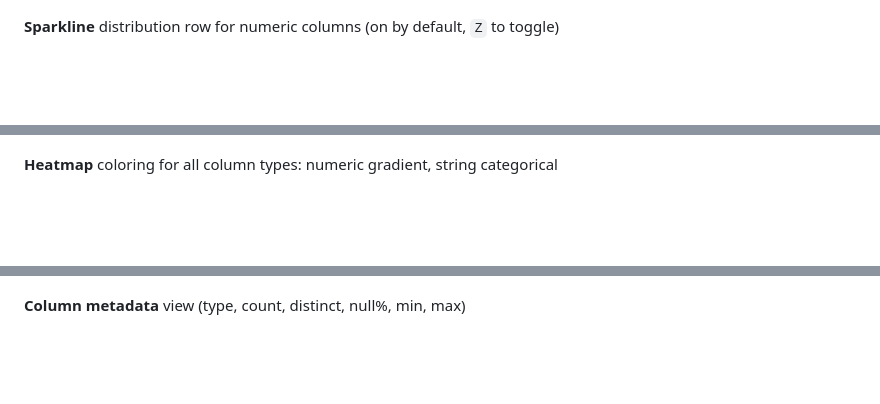
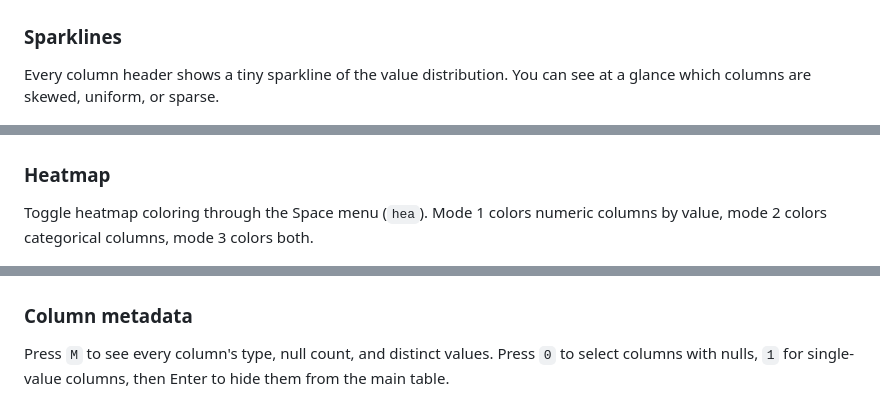
Before and after one commit to co-dh/Tc, a Markdown page: README.md, 3 parts joined by grey strips. GitHub-like rendering; blank space fills up the shorter version.

```diff
--- a/README.md
+++ b/README.md
@@ -13,7 +16,10 @@ VisiData-style terminal table viewer written in Lean 4, with DuckDB backend.
 
 ![folder](doc/folder.gif)
 
-**Sparkline** distribution row for numeric columns (on by default, `Z` to toggle)
+### Sparklines
+
+Every column header shows a tiny sparkline of the value distribution.
+You can see at a glance which columns are skewed, uniform, or sparse.
 
 ![sparkline](doc/sparkline.gif)
 
@@ -21,7 +30,11 @@ VisiData-style terminal table viewer written in Lean 4, with DuckDB backend.
 
 ![freq](doc/freq.gif)
 
-**Heatmap** coloring for all column types: numeric gradient, string categorical
+### Heatmap
+
+Toggle heatmap coloring through the Space menu (`hea`).
+Mode 1 colors numeric columns by value, mode 2 colors categorical columns,
+mode 3 colors both.
 
 ![heatmap](doc/heatmap.gif)
 
@@ -37,7 +58,11 @@ VisiData-style terminal table viewer written in Lean 4, with DuckDB backend.
 
 ![theme](doc/theme.gif)
 
-**Column metadata** view (type, count, distinct, null%, min, max)
+### Column metadata
+
+Press `M` to see every column's type, null count, and distinct values.
+Press `0` to select columns with nulls, `1` for single-value columns,
+then Enter to hide them from the main table.
 
 ![meta](doc/meta.gif)
 
```
Also changed, not shown: other parts of README.md (+54 -22 lines), doc/diff.gif, 1 other file.
